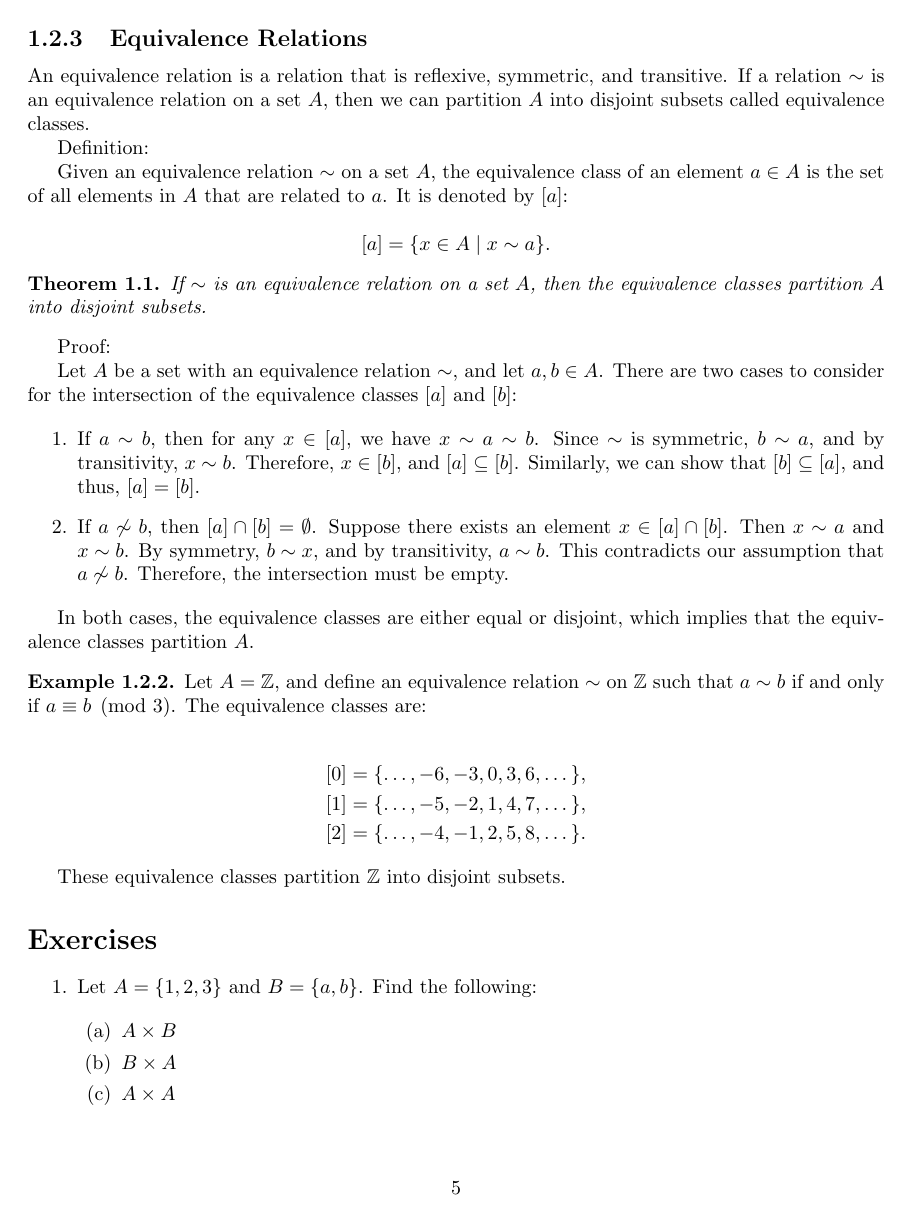
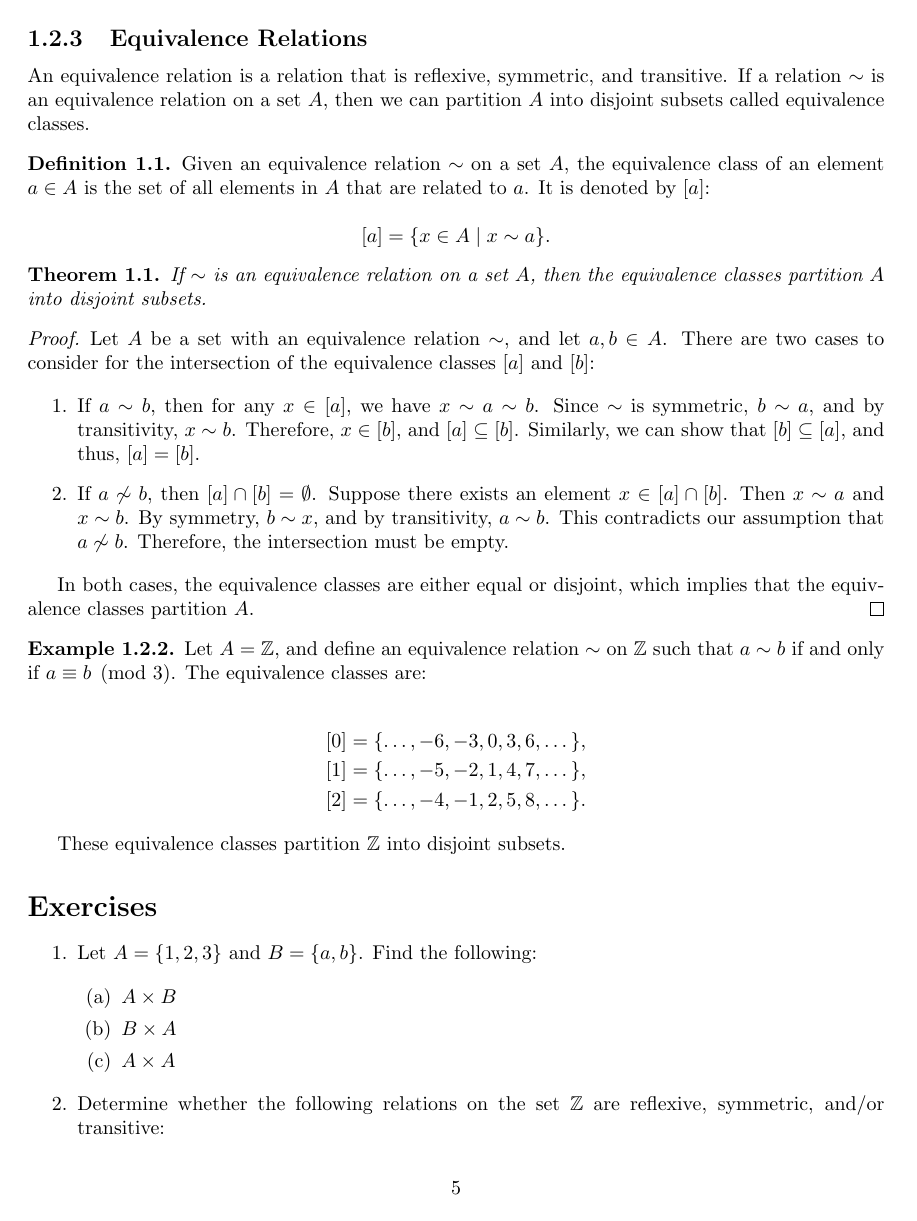
Before and after one commit to knoxmcken/abstract-algebra, a LaTeX document (main.tex, which reads src/chapters/chapter01.tex): page 5 of 18. Compiled offline with pdfLaTeX.

Commit message:
Fix chapter 1 environment consistency and wrong answer key
Use the real definition/proof environments instead of commented-out
ones with plain-text labels, and correct the answer for exercise 3,
which incorrectly claimed the relation was not transitive.

Co-Authored-By: Claude Sonnet 5 <noreply@anthropic.com>
Claude-Session: https://claude.ai/code/session_017oUVgkwn65XNmngX7qicgb

```diff
--- a/src/chapters/chapter01.tex
+++ b/src/chapters/chapter01.tex
@@ -126,25 +126,19 @@ A relation $R$ on a set $A$ is a subset of $A \times A$. If $(a, b) \in R$, we w
 \subsection{Equivalence Relations}
 An equivalence relation is a relation that is reflexive, symmetric, and transitive. If a relation $\sim$ is an equivalence relation on a set $A$, then we can partition $A$ into disjoint subsets called equivalence classes.
 
-%\begin{definition}
-Definition:
-
+\begin{definition}
 Given an equivalence relation $\sim$ on a set $A$, the equivalence class of an element $a \in A$ is the set of all elements in $A$ that are related to $a$. It is denoted by $[a]$:
 
 \[
 [a] = \{x \in A \mid x \sim a\}.
 \]
-
-%\end{definition}
+\end{definition}
 
 \begin{theorem}
 If $\sim$ is an equivalence relation on a set $A$, then the equivalence classes partition $A$ into disjoint subsets.
 \end{theorem}
 
-%\begin{proof}
-
-Proof:
-
+\begin{proof}
 Let $A$ be a set with an equivalence relation $\sim$, and let $a, b \in A$. There are two cases to consider for the intersection of the equivalence classes $[a]$ and $[b]$:
 
 
```
Also changed, not shown: src/solutions/answers01.tex (+1 -1 lines), src/chapters/chapter01.tex (2 more changed lines).
